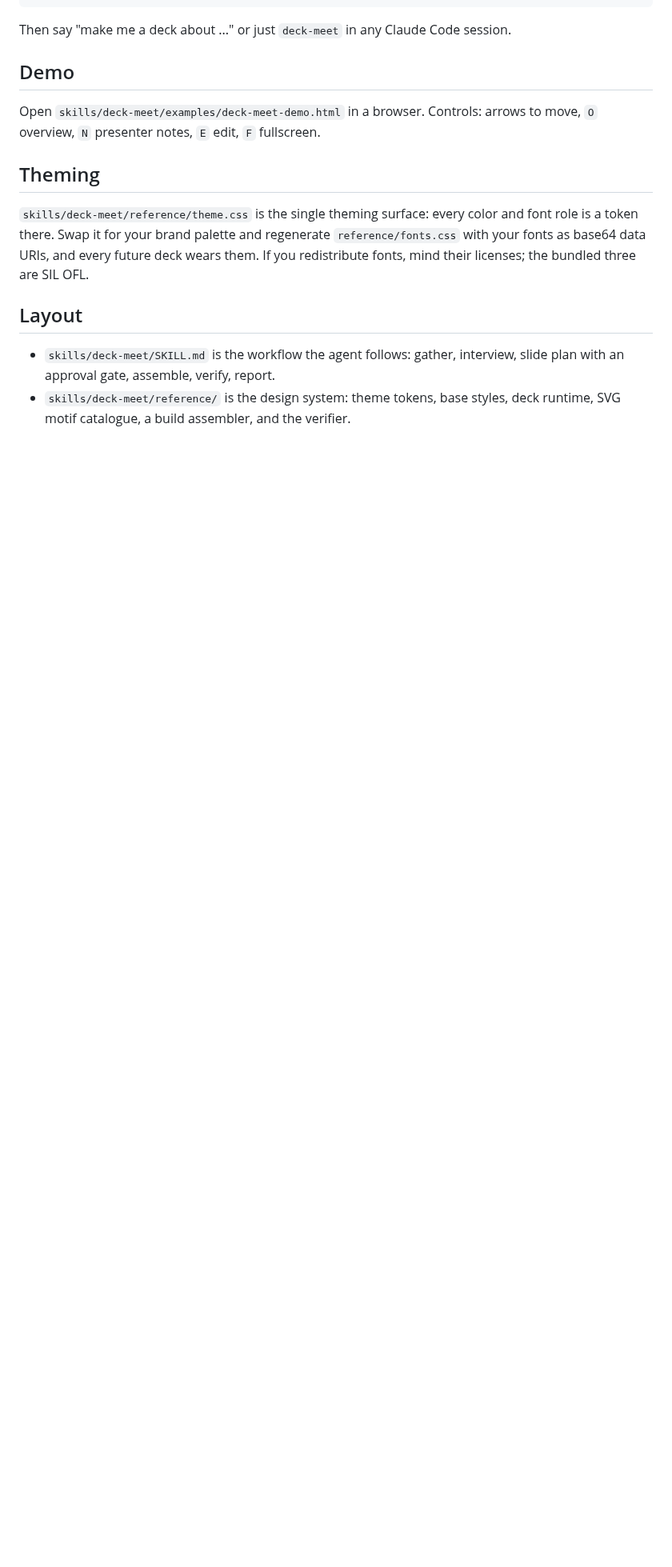
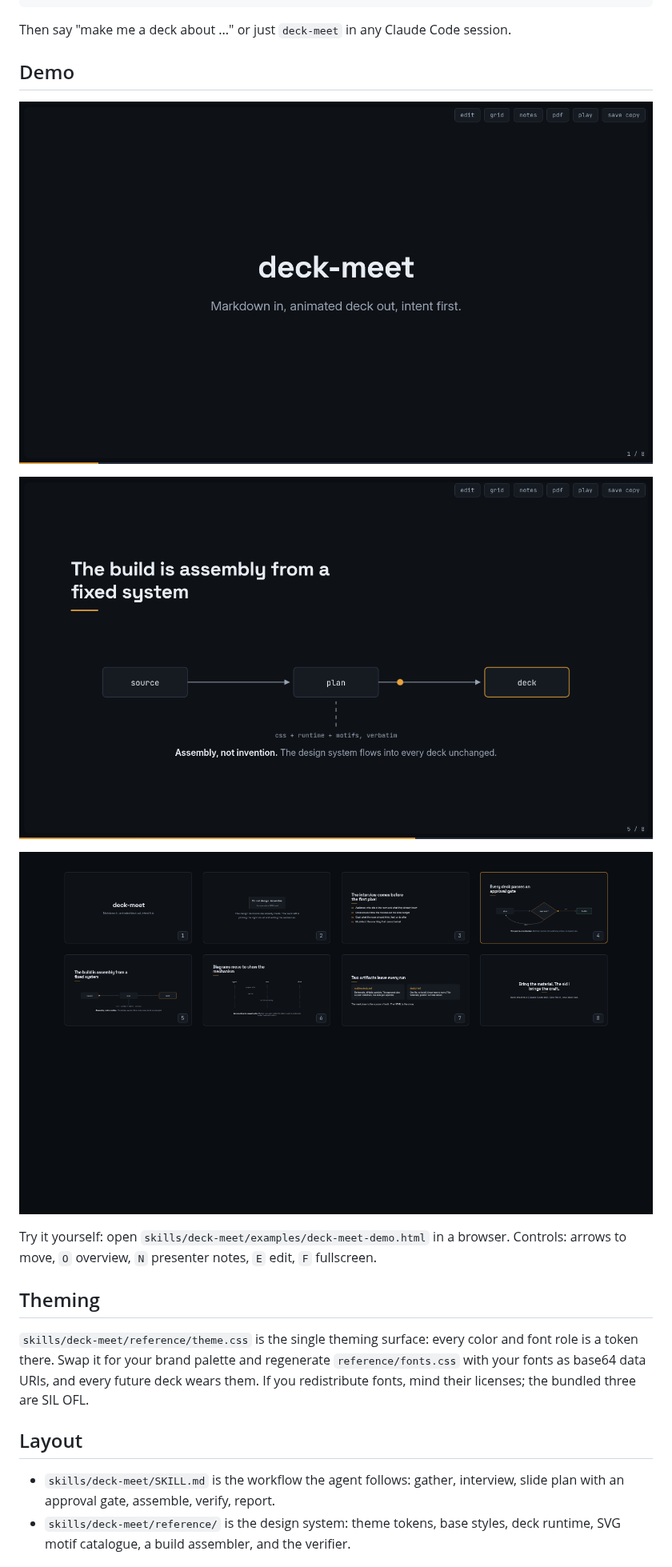
Before and after one commit to HoneyPaptan/deck-meet, a Markdown page: README.md, the part around one of its changes. Shown at 80% size. Drawn GitHub-style; pictures changed too: docs/rm-diagram.png (added), docs/rm-grid.png (added), docs/rm-title.png (added); blank space fills up the shorter version.

Commit message:
docs: split install into separate steps, add demo screenshots

```diff
--- a/README.md
+++ b/README.md
@@ -25,7 +34,13 @@ Then say "make me a deck about ..." or just `deck-meet` in any Claude Code sessi
 
 ## Demo
 
-Open `skills/deck-meet/examples/deck-meet-demo.html` in a browser. Controls: arrows to move, `O` overview, `N` presenter notes, `E` edit, `F` fullscreen.
+![Title slide](docs/rm-title.png)
+
+![Animated diagram slide with the toolbar](docs/rm-diagram.png)
+
+![Overview grid](docs/rm-grid.png)
+
+Try it yourself: open `skills/deck-meet/examples/deck-meet-demo.html` in a browser. Controls: arrows to move, `O` overview, `N` presenter notes, `E` edit, `F` fullscreen.
 
 ## Theming
 
```
Also changed, not shown: other parts of README.md (+9 -0 lines).
